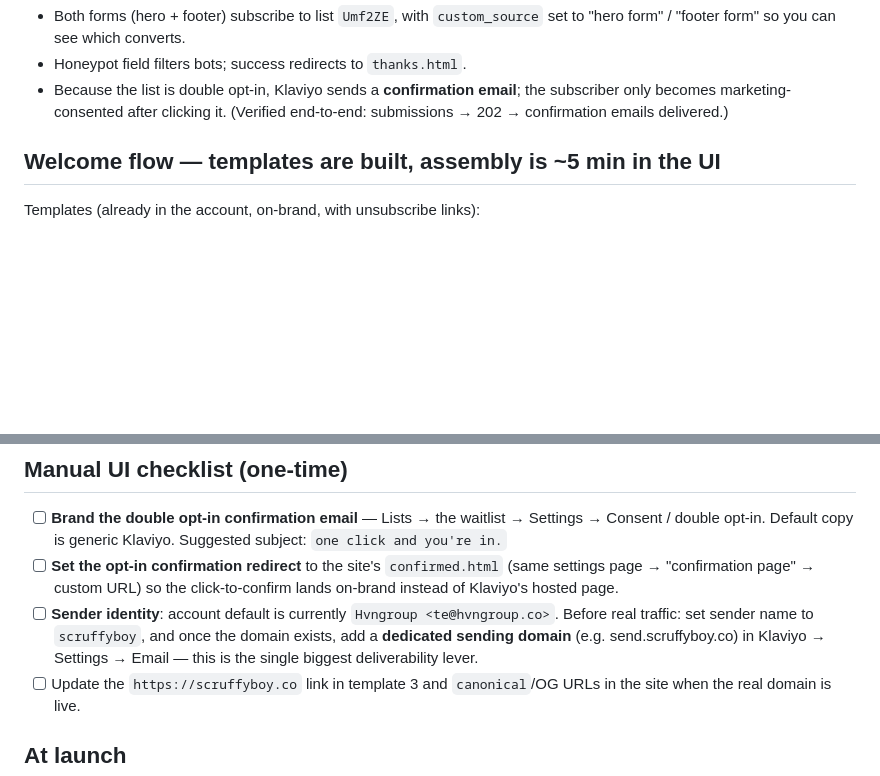
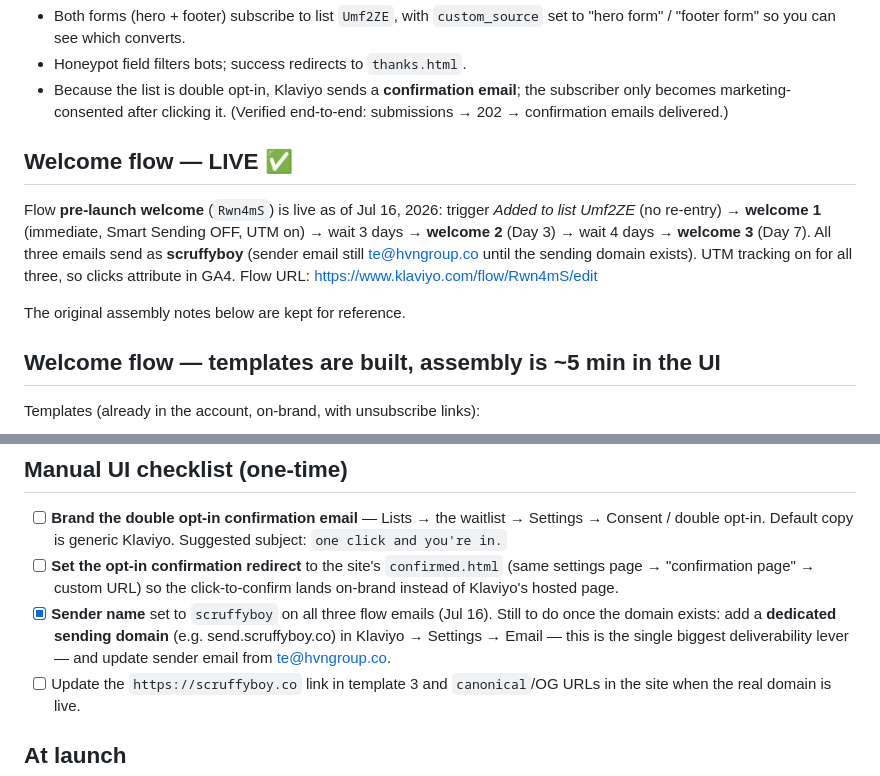
Before and after one commit to tom-scruffyboy/scruffyboy, a Markdown page: KLAVIYO.md, 2 parts joined by grey strips. GitHub-like rendering; blank space fills up the shorter version.

Commit message:
KLAVIYO: welcome flow assembled and live (Rwn4mS); sender names set to scruffyboy
Co-Authored-By: Claude Fable 5 <noreply@anthropic.com>

```diff
--- a/KLAVIYO.md
+++ b/KLAVIYO.md
@@ -28,6 +28,17 @@ revision: 2026-07-15
 - Because the list is double opt-in, Klaviyo sends a **confirmation email**;
   the subscriber only becomes marketing-consented after clicking it.
   (Verified end-to-end: submissions → 202 → confirmation emails delivered.)
+
+## Welcome flow — LIVE ✅
+
+Flow **pre-launch welcome** (`Rwn4mS`) is live as of Jul 16, 2026:
+trigger *Added to list Umf2ZE* (no re-entry) → **welcome 1** (immediate, Smart Sending OFF, UTM on)
+→ wait 3 days → **welcome 2** (Day 3) → wait 4 days → **welcome 3** (Day 7).
+All three emails send as **scruffyboy** (sender email still te@hvngroup.co until the
+sending domain exists). UTM tracking on for all three, so clicks attribute in GA4.
+Flow URL: https://www.klaviyo.com/flow/Rwn4mS/edit
+
+The original assembly notes below are kept for reference.
 
 ## Welcome flow — templates are built, assembly is ~5 min in the UI
 
@@ -63,11 +74,11 @@ day 3 → day 7 is the standard cadence, one job per email, never >1/day.
 - [ ] **Set the opt-in confirmation redirect** to the site's `confirmed.html`
       (same settings page → "confirmation page" → custom URL) so the
       click-to-confirm lands on-brand instead of Klaviyo's hosted page.
-- [ ] **Sender identity**: account default is currently `Hvngroup
-      <te@hvngroup.co>`. Before real traffic: set sender name to `scruffyboy`,
-      and once the domain exists, add a **dedicated sending domain**
+- [x] **Sender name** set to `scruffyboy` on all three flow emails (Jul 16).
+      Still to do once the domain exists: add a **dedicated sending domain**
       (e.g. send.scruffyboy.co) in Klaviyo → Settings → Email — this is the
-      single biggest deliverability lever.
+      single biggest deliverability lever — and update sender email from
+      te@hvngroup.co.
 - [ ] Update the `https://scruffyboy.co` link in template 3 and `canonical`/OG
       URLs in the site when the real domain is live.
 
```
